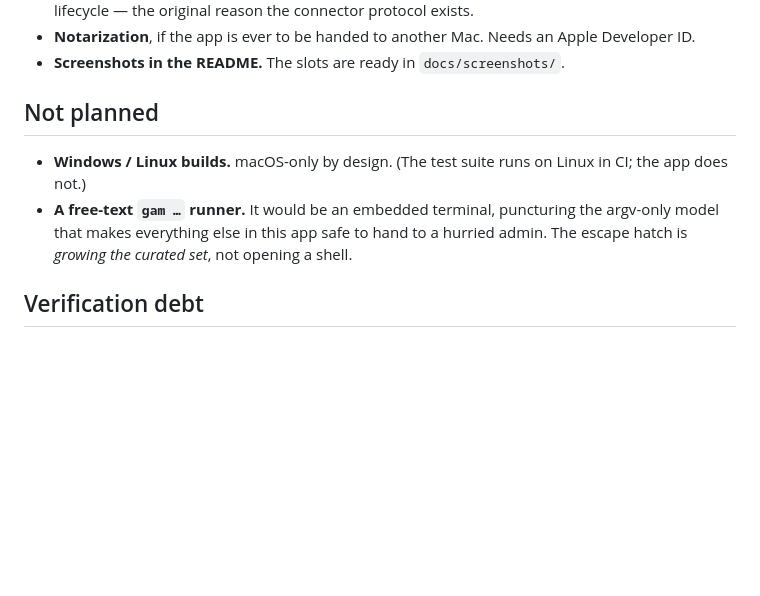
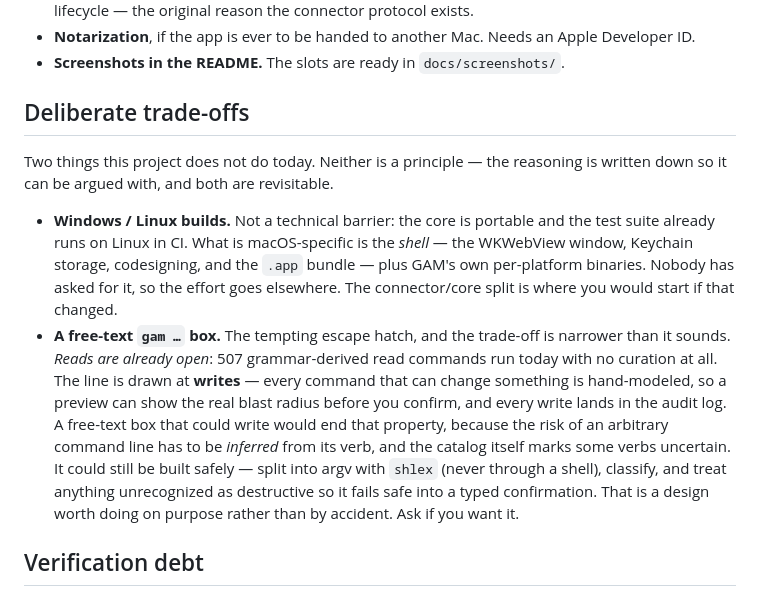
Before and after one commit to goetchstone/gamgui, a Markdown page: ROADMAP.md, the part around the change. GitHub-like rendering; blank space fills up the shorter version.

Commit message:
docs: reframe the roadmap's non-goals as trade-offs, not refusals
"Deliberately refuses to build" overstated a preference as a principle. Neither
item is a principle:

- Windows/Linux is not a technical barrier — the core is portable and the suite
  already runs on Linux in CI. What's macOS-specific is the shell (WKWebView
  window, Keychain, codesigning, .app) plus GAM's per-platform binaries. It's
  unasked-for, not rejected.
- The free-text `gam` box has a real but narrower rationale than stated. Reads
  are ALREADY open: 507 grammar-derived read commands run uncurated. The line is
  at writes, where hand-modelling is what lets a preview show real blast radius
  before you confirm. And it could be built safely — shlex to argv, never a
  shell, with anything unrecognized classified destructive so it fails safe into
  a typed confirmation. Say so, instead of implying it's off limits.

Also enabled GitHub private vulnerability reporting, so the SECURITY.md link
resolves instead of dead-ending.

Co-Authored-By: Claude Fable 5 <noreply@anthropic.com>

```diff
--- a/ROADMAP.md
+++ b/ROADMAP.md
@@ -72,13 +72,25 @@ around that is not on this list. See [CONTRIBUTING.md](CONTRIBUTING.md).
 - **Notarization**, if the app is ever to be handed to another Mac. Needs an Apple Developer ID.
 - **Screenshots in the README.** The slots are ready in `docs/screenshots/`.
 
-## Not planned
+## Deliberate trade-offs
 
-- **Windows / Linux builds.** macOS-only by design. (The test suite runs on Linux in CI; the app does
-  not.)
-- **A free-text `gam …` runner.** It would be an embedded terminal, puncturing the argv-only model
-  that makes everything else in this app safe to hand to a hurried admin. The escape hatch is
-  *growing the curated set*, not opening a shell.
+Two things this project does not do today. Neither is a principle — the reasoning is written down so
+it can be argued with, and both are revisitable.
+
+- **Windows / Linux builds.** Not a technical barrier: the core is portable and the test suite
+  already runs on Linux in CI. What is macOS-specific is the *shell* — the WKWebView window, Keychain
+  storage, codesigning, and the `.app` bundle — plus GAM's own per-platform binaries. Nobody has
+  asked for it, so the effort goes elsewhere. The connector/core split is where you would start if
+  that changed.
+- **A free-text `gam …` box.** The tempting escape hatch, and the trade-off is narrower than it
+  sounds. *Reads are already open*: 507 grammar-derived read commands run today with no curation at
+  all. The line is drawn at **writes** — every command that can change something is hand-modeled, so
+  a preview can show the real blast radius before you confirm, and every write lands in the audit
+  log. A free-text box that could write would end that property, because the risk of an arbitrary
+  command line has to be *inferred* from its verb, and the catalog itself marks some verbs
+  uncertain. It could still be built safely — split into argv with `shlex` (never through a shell),
+  classify, and treat anything unrecognized as destructive so it fails safe into a typed
+  confirmation. That is a design worth doing on purpose rather than by accident. Ask if you want it.
 
 ## Verification debt
 
```
Also changed, not shown: CONTRIBUTING.md (+2 -2 lines), README.md (+1 -1 lines).
